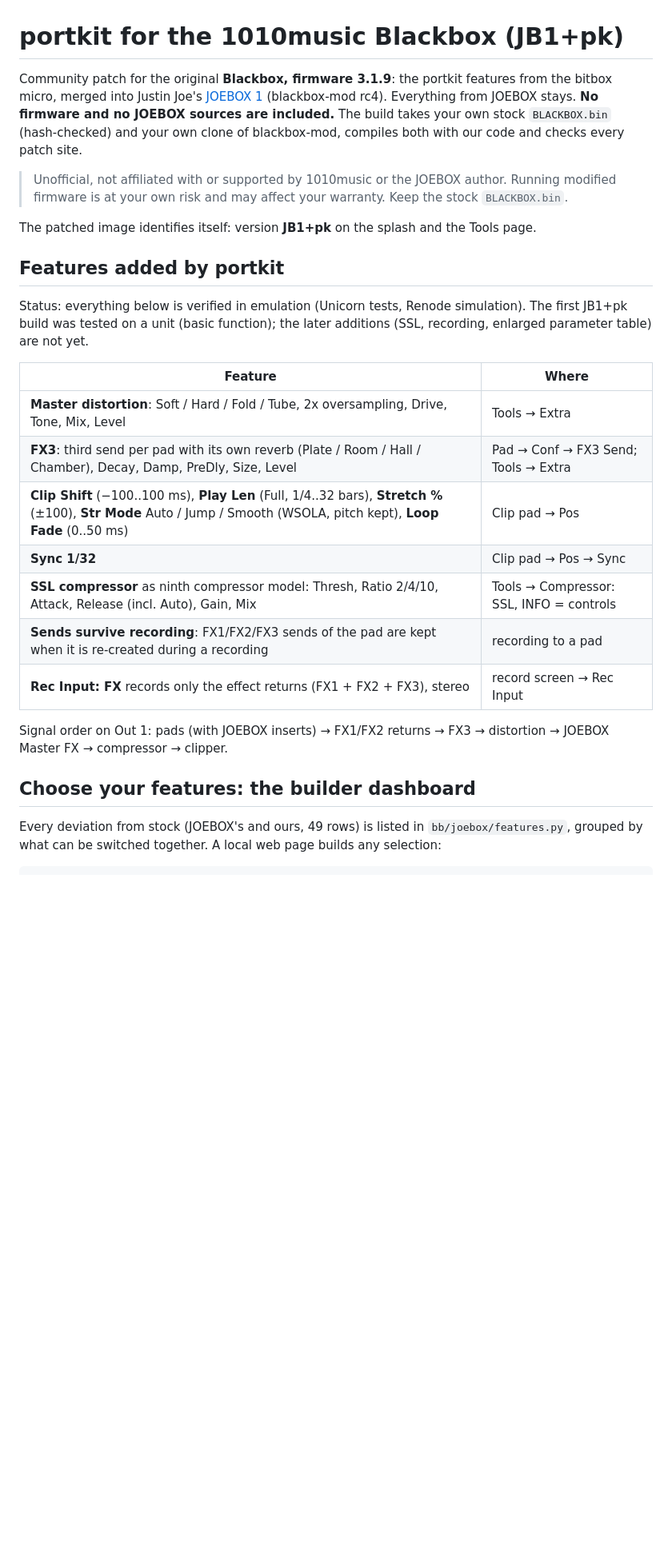
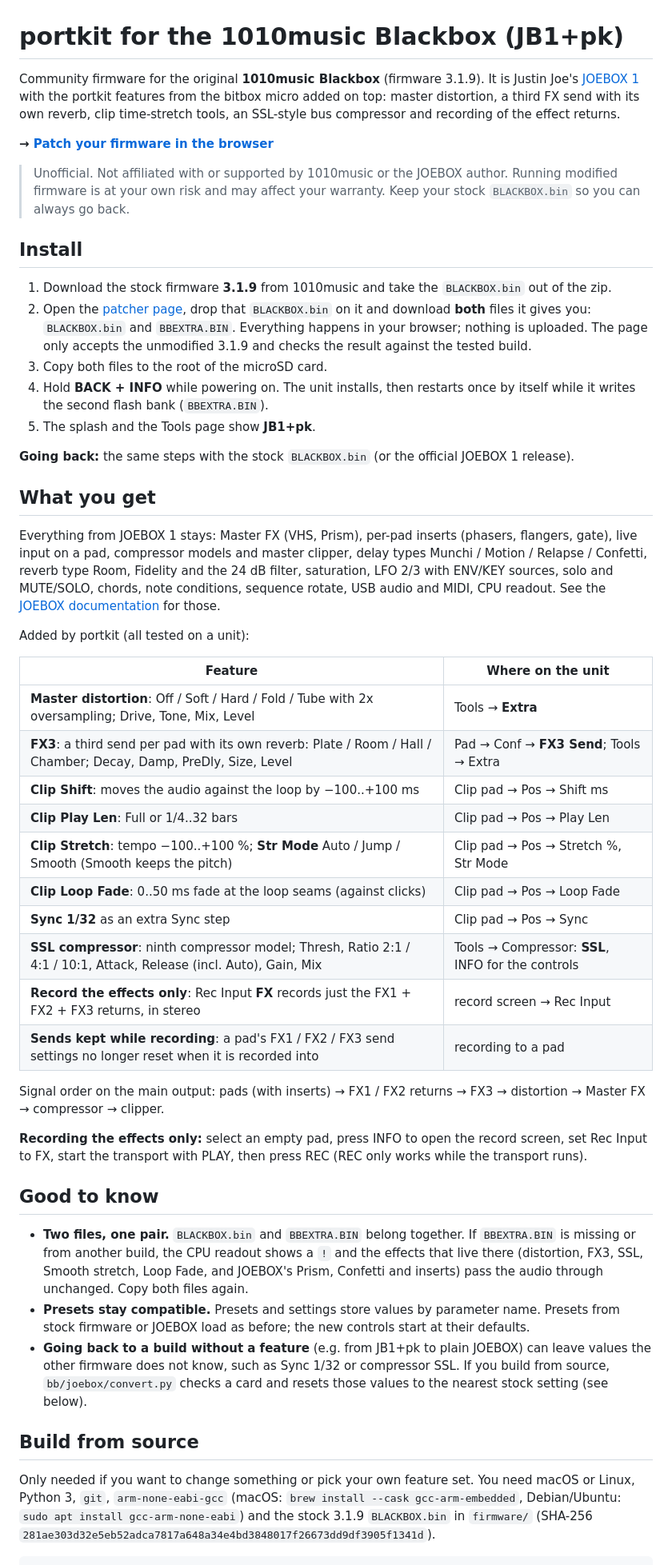
Before and after one commit to kyrillleier-jpg/portkit-blackbox, a Markdown page: README.md, the part around one of its changes. Shown at 80% size. Drawn GitHub-style; blank space fills up the shorter version.

Commit message:
README: install via the browser patcher first, features with where on the unit, build section for developers; portkit features hardware-tested
Co-Authored-By: Claude Opus 5.5 <noreply@anthropic.com>

````diff
--- a/README.md
+++ b/README.md
@@ -1,36 +1,73 @@
 # portkit for the 1010music Blackbox (JB1+pk)
 
-Community patch for the original **Blackbox, firmware 3.1.9**: the portkit features from the bitbox micro, merged into
-Justin Joe's [JOEBOX 1](https://github.com/j3threejay/blackbox-mod) (blackbox-mod rc4). Everything from JOEBOX stays.
-**No firmware and no JOEBOX sources are included.** The build takes your own stock `BLACKBOX.bin` (hash-checked) and
-your own clone of blackbox-mod, compiles both with our code and checks every patch site.
+Community firmware for the original **1010music Blackbox** (firmware 3.1.9). It is Justin Joe's
+[JOEBOX 1](https://github.com/j3threejay/blackbox-mod) with the portkit features from the bitbox micro added on top:
+master distortion, a third FX send with its own reverb, clip time-stretch tools, an SSL-style bus compressor and
+recording of the effect returns.
 
-> Unofficial, not affiliated with or supported by 1010music or the JOEBOX author. Running modified firmware is at your
-> own risk and may affect your warranty. Keep the stock `BLACKBOX.bin`.
+**→ [Patch your firmware in the browser](https://kyrillleier-jpg.github.io/portkit-blackbox/)**
 
-The patched image identifies itself: version **JB1+pk** on the splash and the Tools page.
+> Unofficial. Not affiliated with or supported by 1010music or the JOEBOX author. Running modified firmware is at
+> your own risk and may affect your warranty. Keep your stock `BLACKBOX.bin` so you can always go back.
 
-## Features added by portkit
+## Install
 
-Status: everything below is verified in emulation (Unicorn tests, Renode simulation). The first JB1+pk build was
-tested on a unit (basic function); the later additions (SSL, recording, enlarged parameter table) are not yet.
+1. Download the stock firmware **3.1.9** from 1010music and take the `BLACKBOX.bin` out of the zip.
+2. Open the [patcher page](https://kyrillleier-jpg.github.io/portkit-blackbox/), drop that `BLACKBOX.bin` on it and
+   download **both** files it gives you: `BLACKBOX.bin` and `BBEXTRA.BIN`. Everything happens in your browser; nothing
+   is uploaded. The page only accepts the unmodified 3.1.9 and checks the result against the tested build.
+3. Copy both files to the root of the microSD card.
+4. Hold **BACK + INFO** while powering on. The unit installs, then restarts once by itself while it writes the second
+   flash bank (`BBEXTRA.BIN`).
+5. The splash and the Tools page show **JB1+pk**.
 
-| Feature | Where |
+**Going back:** the same steps with the stock `BLACKBOX.bin` (or the official JOEBOX 1 release).
+
+## What you get
+
+Everything from JOEBOX 1 stays: Master FX (VHS, Prism), per-pad inserts (phasers, flangers, gate), live input on a
+pad, compressor models and master clipper, delay types Munchi / Motion / Relapse / Confetti, reverb type Room,
+Fidelity and the 24 dB filter, saturation, LFO 2/3 with ENV/KEY sources, solo and MUTE/SOLO, chords, note conditions,
+sequence rotate, USB audio and MIDI, CPU readout. See the [JOEBOX documentation](https://github.com/j3threejay/blackbox-mod)
+for those.
+
+Added by portkit (all tested on a unit):
+
+| Feature | Where on the unit |
 |---|---|
-| **Master distortion**: Soft / Hard / Fold / Tube, 2x oversampling, Drive, Tone, Mix, Level | Tools → Extra |
-| **FX3**: third send per pad with its own reverb (Plate / Room / Hall / Chamber), Decay, Damp, PreDly, Size, Level | Pad → Conf → FX3 Send; Tools → Extra |
-| **Clip Shift** (−100..100 ms), **Play Len** (Full, 1/4..32 bars), **Stretch %** (±100), **Str Mode** Auto / Jump / Smooth (WSOLA, pitch kept), **Loop Fade** (0..50 ms) | Clip pad → Pos |
-| **Sync 1/32** | Clip pad → Pos → Sync |
-| **SSL compressor** as ninth compressor model: Thresh, Ratio 2/4/10, Attack, Release (incl. Auto), Gain, Mix | Tools → Compressor: SSL, INFO = controls |
-| **Sends survive recording**: FX1/FX2/FX3 sends of the pad are kept when it is re-created during a recording | recording to a pad |
-| **Rec Input: FX** records only the effect returns (FX1 + FX2 + FX3), stereo | record screen → Rec Input |
+| **Master distortion**: Off / Soft / Hard / Fold / Tube with 2x oversampling; Drive, Tone, Mix, Level | Tools → **Extra** |
+| **FX3**: a third send per pad with its own reverb: Plate / Room / Hall / Chamber; Decay, Damp, PreDly, Size, Level | Pad → Conf → **FX3 Send**; Tools → Extra |
+| **Clip Shift**: moves the audio against the loop by −100..+100 ms | Clip pad → Pos → Shift ms |
+| **Clip Play Len**: Full or 1/4..32 bars | Clip pad → Pos → Play Len |
+| **Clip Stretch**: tempo −100..+100 %; **Str Mode** Auto / Jump / Smooth (Smooth keeps the pitch) | Clip pad → Pos → Stretch %, Str Mode |
+| **Clip Loop Fade**: 0..50 ms fade at the loop seams (against clicks) | Clip pad → Pos → Loop Fade |
+| **Sync 1/32** as an extra Sync step | Clip pad → Pos → Sync |
+| **SSL compressor**: ninth compressor model; Thresh, Ratio 2:1 / 4:1 / 10:1, Attack, Release (incl. Auto), Gain, Mix | Tools → Compressor: **SSL**, INFO for the controls |
+| **Record the effects only**: Rec Input **FX** records just the FX1 + FX2 + FX3 returns, in stereo | record screen → Rec Input |
+| **Sends kept while recording**: a pad's FX1 / FX2 / FX3 send settings no longer reset when it is recorded into | recording to a pad |
 
-Signal order on Out 1: pads (with JOEBOX inserts) → FX1/FX2 returns → FX3 → distortion → JOEBOX Master FX →
+Signal order on the main output: pads (with inserts) → FX1 / FX2 returns → FX3 → distortion → Master FX →
 compressor → clipper.
 
-## Choose your features: the builder dashboard
+**Recording the effects only:** select an empty pad, press INFO to open the record screen, set Rec Input to FX,
+start the transport with PLAY, then press REC (REC only works while the transport runs).
 
-Every deviation from stock (JOEBOX's and ours, 49 rows) is listed in `bb/joebox/features.py`, grouped by what can be
-switched together. A local web page builds any selection:
+## Good to know
+
+- **Two files, one pair.** `BLACKBOX.bin` and `BBEXTRA.BIN` belong together. If `BBEXTRA.BIN` is missing or from
+  another build, the CPU readout shows a `!` and the effects that live there (distortion, FX3, SSL, Smooth stretch,
+  Loop Fade, and JOEBOX's Prism, Confetti and inserts) pass the audio through unchanged. Copy both files again.
+- **Presets stay compatible.** Presets and settings store values by parameter name. Presets from stock firmware or
+  JOEBOX load as before; the new controls start at their defaults.
+- **Going back to a build without a feature** (e.g. from JB1+pk to plain JOEBOX) can leave values the other firmware
+  does not know, such as Sync 1/32 or compressor SSL. If you build from source, `bb/joebox/convert.py` checks a card
+  and resets those values to the nearest stock setting (see below).
+
+## Build from source
+
+Only needed if you want to change something or pick your own feature set. You need macOS or Linux, Python 3,
+`git`, `arm-none-eabi-gcc` (macOS: `brew install --cask gcc-arm-embedded`, Debian/Ubuntu:
+`sudo apt install gcc-arm-none-eabi`) and the stock 3.1.9 `BLACKBOX.bin` in `firmware/`
+(SHA-256 `281ae303d32e5eb52adca7817a648a34e4bd3848017f26673dd9df3905f1341d`).
 
 ```sh
````
Also changed, not shown: other parts of README.md (+44 -68 lines), re/blackbox.md (+6 -0 lines).
